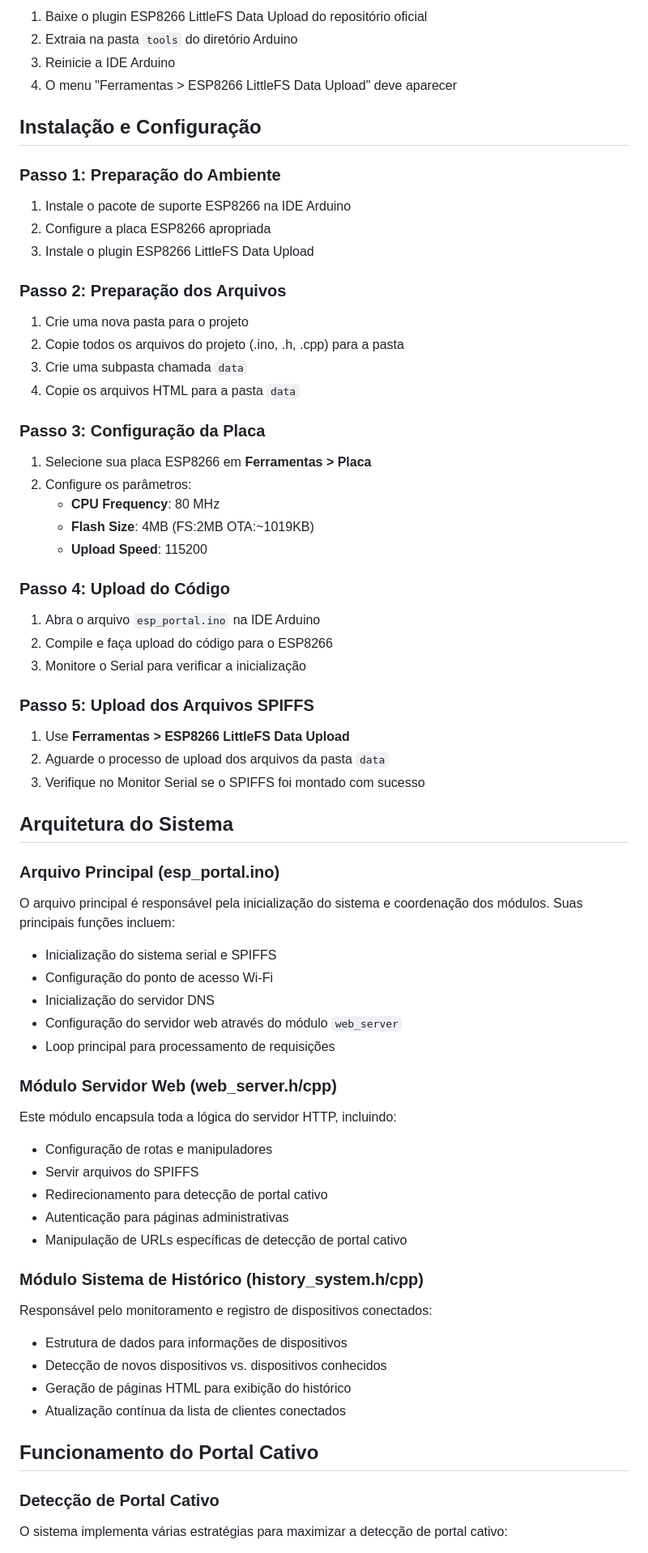
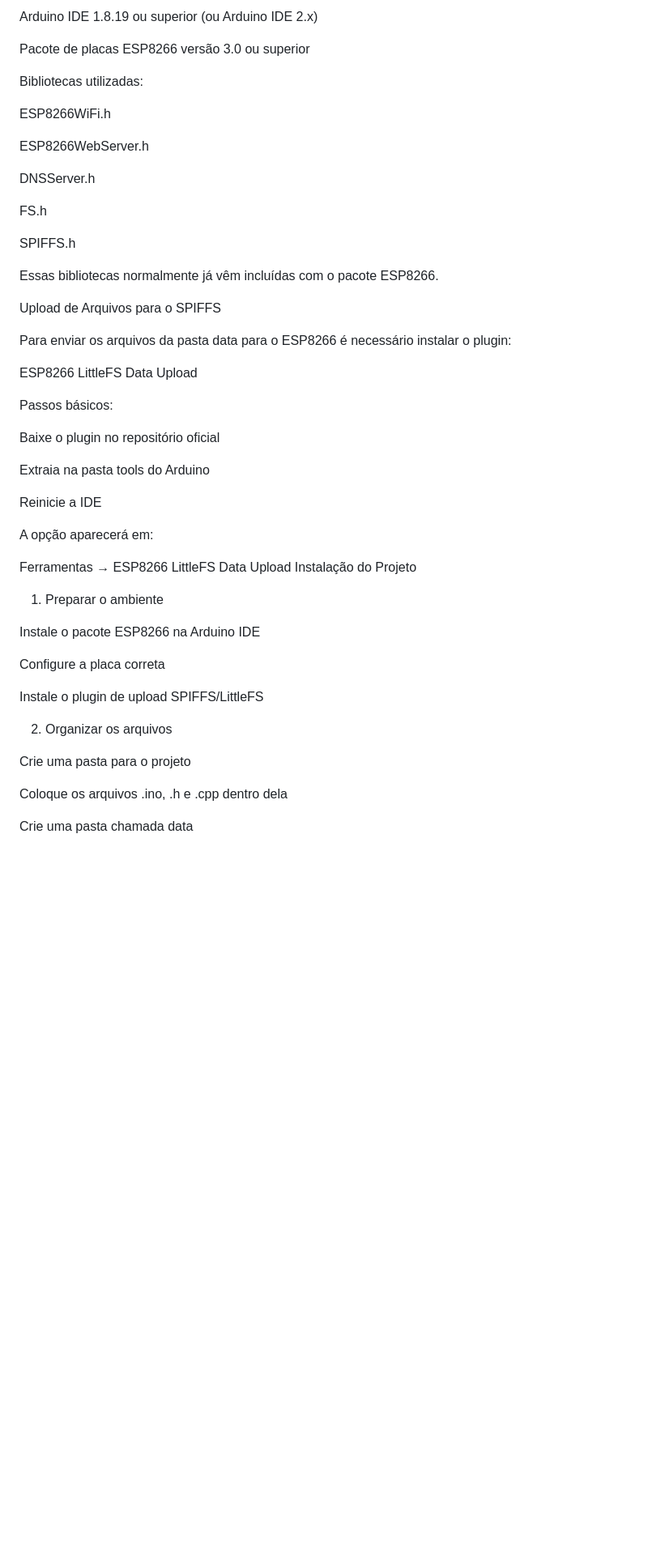
Before and after one commit to dieimissom/projetoMeicc, a Markdown page: esp_portal/ESP8266 Portal Cativo Modular - Guia Completo.md, the part around one of its changes. Shown at 81% size. Rendered like a GitHub page; blank space fills up the shorter version.

Commit message:
Reorganização do guia

```diff
--- a/esp_portal/ESP8266 Portal Cativo Modular - Guia Completo.md
+++ b/esp_portal/ESP8266 Portal Cativo Modular - Guia Completo.md
@@ -69,78 +71,54 @@ Para fazer upload dos arquivos da pasta `data` para o SPIFFS:
 
-1. Baixe o plugin ESP8266 LittleFS Data Upload do repositório oficial
-2. Extraia na pasta `tools` do diretório Arduino
-3. Reinicie a IDE Arduino
-4. O menu "Ferramentas > ESP8266 LittleFS Data Upload" deve aparecer
+Arduino IDE 1.8.19 ou superior
+(ou Arduino IDE 2.x)
 
-## Instalação e Configuração
+Pacote de placas ESP8266 versão 3.0 ou superior
 
-### Passo 1: Preparação do Ambiente
+Bibliotecas utilizadas:
 
-1. Instale o pacote de suporte ESP8266 na IDE Arduino
-2. Configure a placa ESP8266 apropriada
-3. Instale o plugin ESP8266 LittleFS Data Upload
+ESP8266WiFi.h
 
-### Passo 2: Preparação dos Arquivos
+ESP8266WebServer.h
 
-1. Crie uma nova pasta para o projeto
-2. Copie todos os arquivos do projeto (.ino, .h, .cpp) para a pasta
-3. Crie uma subpasta chamada `data`
-4. Copie os arquivos HTML para a pasta `data`
+DNSServer.h
 
-### Passo 3: Configuração da Placa
+FS.h
 
-1. Selecione sua placa ESP8266 em **Ferramentas > Placa**
-2. Configure os parâmetros:
-   - **CPU Frequency**: 80 MHz
-   - **Flash Size**: 4MB (FS:2MB OTA:~1019KB)
-   - **Upload Speed**: 115200
+SPIFFS.h
 
-### Passo 4: Upload do Código
+Essas bibliotecas normalmente já vêm incluídas com o pacote ESP8266.
 
-1. Abra o arquivo `esp_portal.ino` na IDE Arduino
-2. Compile e faça upload do código para o ESP8266
-3. Monitore o Serial para verificar a inicialização
+Upload de Arquivos para o SPIFFS
 
-### Passo 5: Upload dos Arquivos SPIFFS
+Para enviar os arquivos da pasta data para o ESP8266 é necessário instalar o plugin:
 
-1. Use **Ferramentas > ESP8266 LittleFS Data Upload**
-2. Aguarde o processo de upload dos arquivos da pasta `data`
-3. Verifique no Monitor Serial se o SPIFFS foi montado com sucesso
+ESP8266 LittleFS Data Upload
 
-## Arquitetura do Sistema
+Passos básicos:
 
-### Arquivo Principal (esp_portal.ino)
+Baixe o plugin no repositório oficial
 
-O arquivo principal é responsável pela inicialização do sistema e coordenação dos módulos. Suas principais funções incluem:
+Extraia na pasta tools do Arduino
 
-- Inicialização do sistema serial e SPIFFS
-- Configuração do ponto de acesso Wi-Fi
-- Inicialização do servidor DNS
-- Configuração do servidor web através do módulo `web_server`
-- Loop principal para processamento de requisições
+Reinicie a IDE
 
-### Módulo Servidor Web (web_server.h/cpp)
+A opção aparecerá em:
 
-Este módulo encapsula toda a lógica do servidor HTTP, incluindo:
+Ferramentas → ESP8266 LittleFS Data Upload
+Instalação do Projeto
+1. Preparar o ambiente
 
-- Configuração de rotas e manipuladores
-- Servir arquivos do SPIFFS
-- Redirecionamento para detecção de portal cativo
-- Autenticação para páginas administrativas
-- Manipulação de URLs específicas de detecção de portal cativo
+Instale o pacote ESP8266 na Arduino IDE
 
-### Módulo Sistema de Histórico (history_system.h/cpp)
+Configure a placa correta
 
-Responsável pelo monitoramento e registro de dispositivos conectados:
+Instale o plugin de upload SPIFFS/LittleFS
 
-- Estrutura de dados para informações de dispositivos
-- Detecção de novos dispositivos vs. dispositivos conhecidos
-- Geração de páginas HTML para exibição do histórico
-- Atualização contínua da lista de clientes conectados
+2. Organizar os arquivos
 
-## Funcionamento do Portal Cativo
+Crie uma pasta para o projeto
 
-### Detecção de Portal Cativo
+Coloque os arquivos .ino, .h e .cpp dentro dela
 
-O sistema implementa várias estratégias para maximizar a detecção de portal cativo:
+Crie uma pasta chamada data
 
```
Also changed, not shown: other parts of esp_portal/ESP8266 Portal Cativo Modular - Guia Completo.md (+176 -136 lines).
